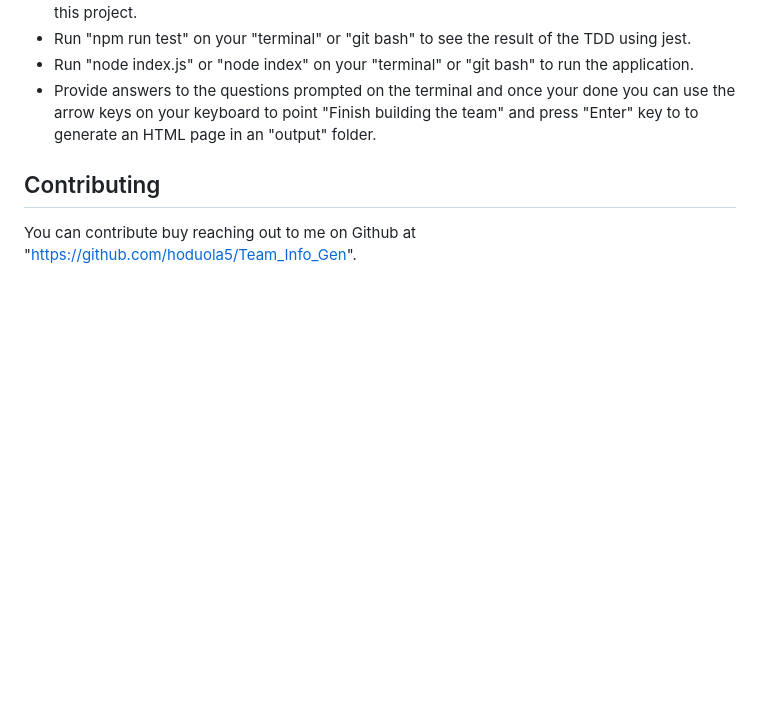
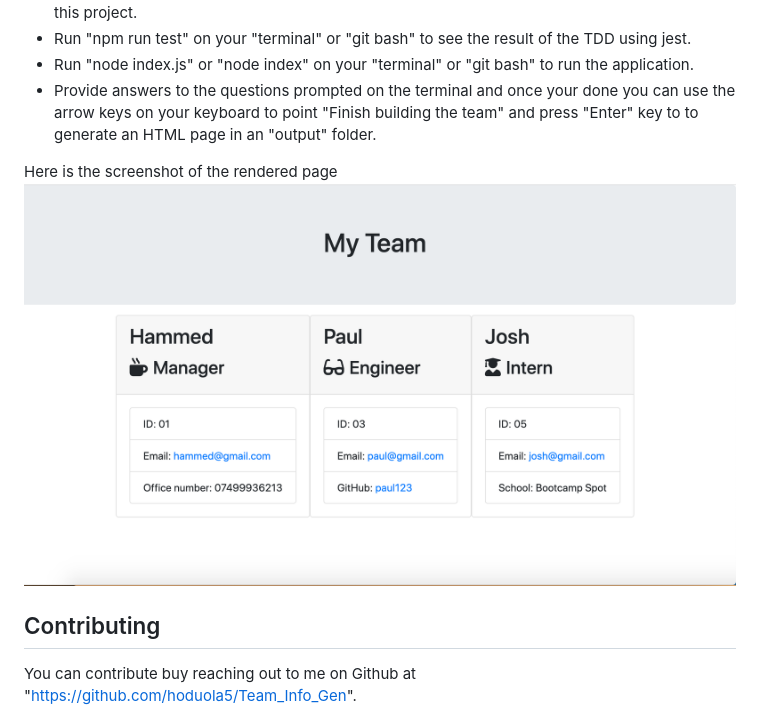
Before and after one commit to hoduola5/Team_Info_Gen, a Markdown page: README.md, the part around the change. GitHub-like rendering; pictures changed too: assets/Team-Info-Gen-Screenshot-OOP.png (added); blank space fills up the shorter version.

Commit message:
Added the screenshot of the rendered page

```diff
--- a/README.md
+++ b/README.md
@@ -32,6 +32,9 @@ Team_Info_Gen is a CLI Application that can be used to generate team profile. Th
 - Run "node index.js" or "node index" on your "terminal" or "git bash" to run the application.
 - Provide answers to the questions prompted on the terminal and once your done you can use the arrow keys on your keyboard to point "Finish building the team" and press "Enter" key to to generate an HTML page in an "output" folder.
 
+Here is the screenshot of the rendered page
+![alt text](assets/Team-Info-Gen-Screenshot-OOP.png)
+
 ## Contributing
 
 You can contribute buy reaching out to me on Github at "https://github.com/hoduola5/Team_Info_Gen".
```
Also changed, not shown: assets/14-object-oriented-programming-challenge-demo.png (deleted), 1 other file.
